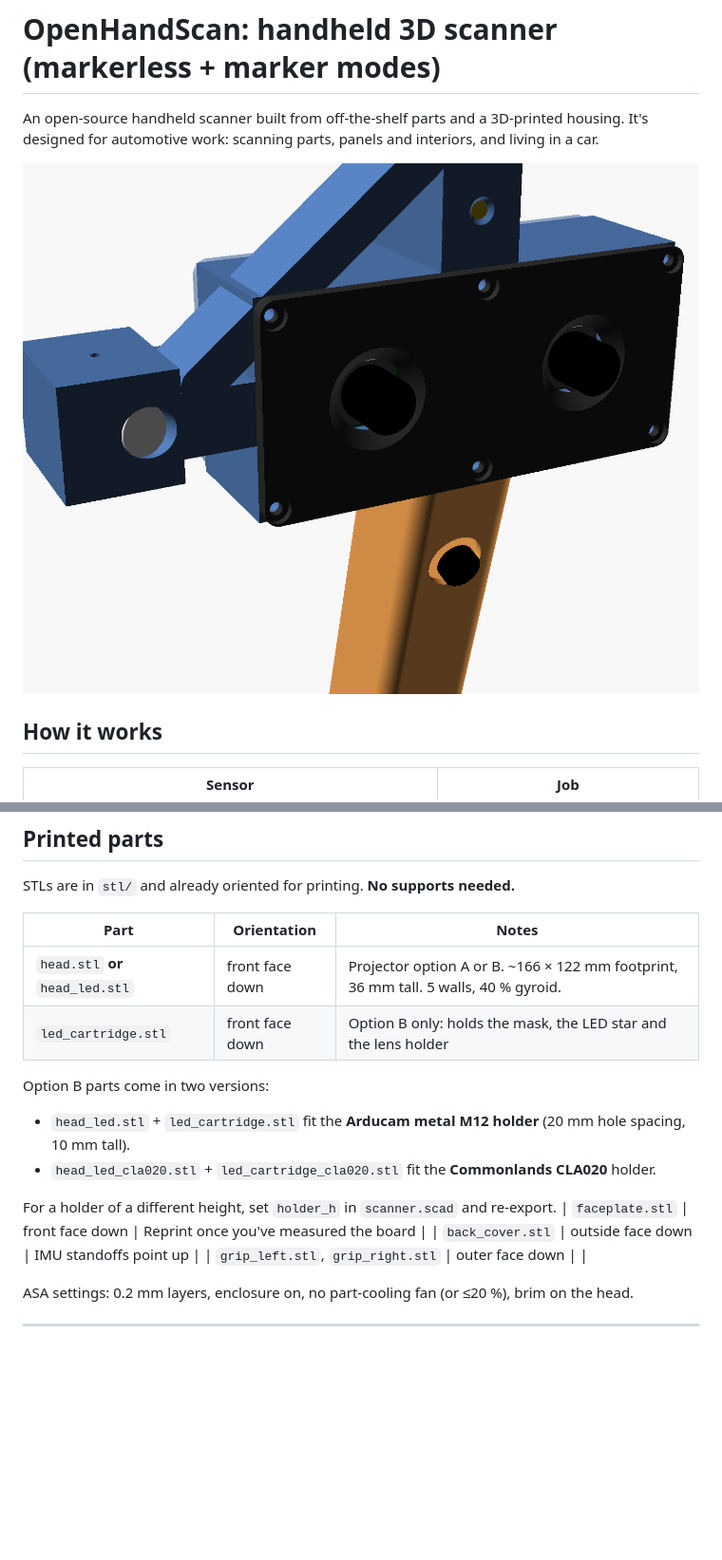
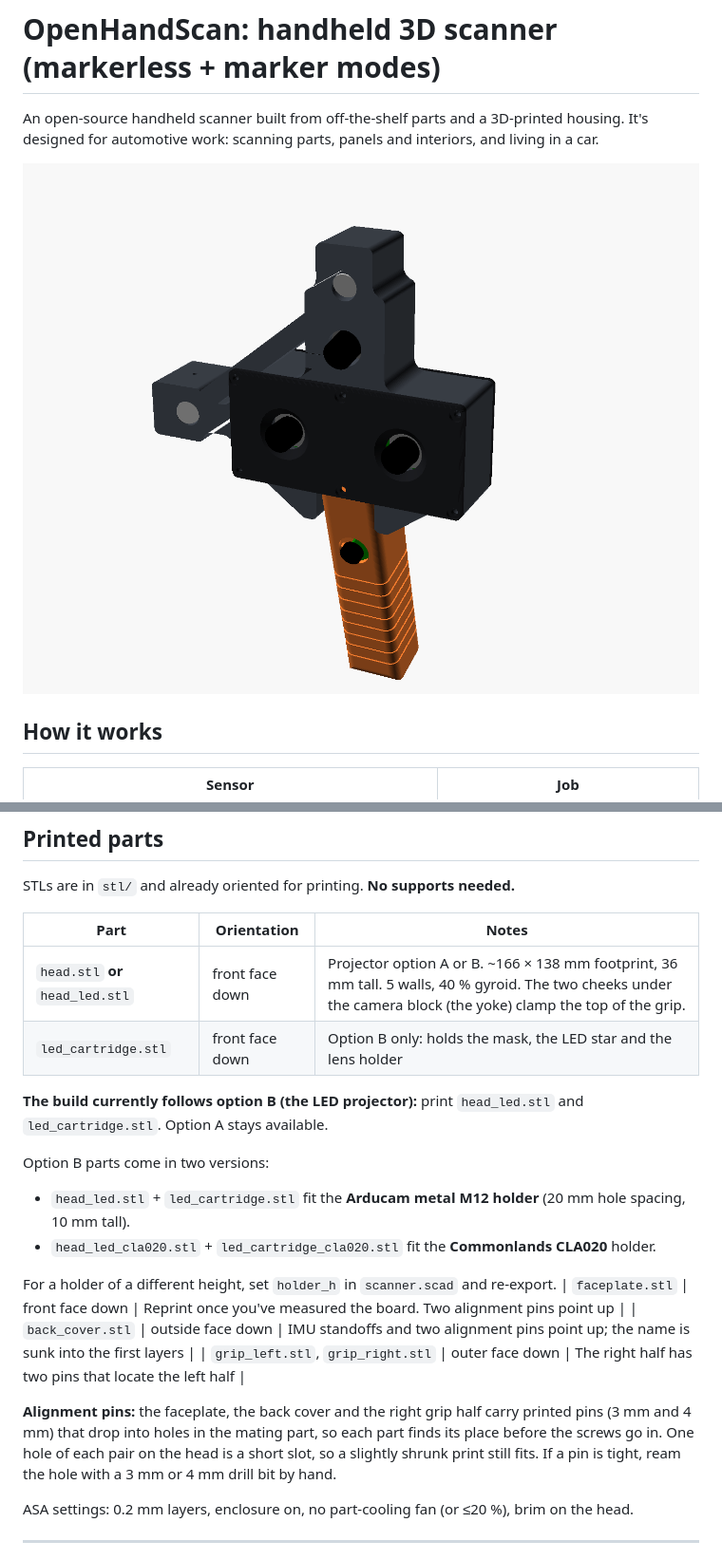
Before and after one commit to jessiepullaro414/Scan, a Markdown page: README.md, 2 parts joined by grey strips. Shown at 95% size. Rendered like a GitHub page; pictures changed too: renders/front.png, renders/front_led.png; blank space fills up the shorter version.

```diff
--- a/README.md
+++ b/README.md
@@ -3,7 +3,7 @@
 An open-source handheld scanner built from off-the-shelf parts and a 3D-printed housing.
 It's designed for automotive work: scanning parts, panels and interiors, and living in a car.
 
-![front](renders/front.png)
+![front](renders/front_led.png)
 
 ## How it works
 
@@ -64,17 +64,21 @@ STLs are in `stl/` and already oriented for printing. **No supports needed.**
 
 | Part | Orientation | Notes |
 |---|---|---|
-| `head.stl` **or** `head_led.stl` | front face down | Projector option A or B. ~166 × 122 mm footprint, 36 mm tall. 5 walls, 40 % gyroid. |
+| `head.stl` **or** `head_led.stl` | front face down | Projector option A or B. ~166 × 138 mm footprint, 36 mm tall. 5 walls, 40 % gyroid. The two cheeks under the camera block (the yoke) clamp the top of the grip. |
 | `led_cartridge.stl` | front face down | Option B only: holds the mask, the LED star and the lens holder |
+
+**The build currently follows option B (the LED projector):** print `head_led.stl` and `led_cartridge.stl`. Option A stays available.
 
 Option B parts come in two versions:
 - `head_led.stl` + `led_cartridge.stl` fit the **Arducam metal M12 holder** (20 mm hole spacing, 10 mm tall).
 - `head_led_cla020.stl` + `led_cartridge_cla020.stl` fit the **Commonlands CLA020** holder.
 
 For a holder of a different height, set `holder_h` in `scanner.scad` and re-export.
-| `faceplate.stl` | front face down | Reprint once you've measured the board |
-| `back_cover.stl` | outside face down | IMU standoffs point up |
-| `grip_left.stl`, `grip_right.stl` | outer face down | |
+| `faceplate.stl` | front face down | Reprint once you've measured the board. Two alignment pins point up |
+| `back_cover.stl` | outside face down | IMU standoffs and two alignment pins point up; the name is sunk into the first layers |
+| `grip_left.stl`, `grip_right.stl` | outer face down | The right half has two pins that locate the left half |
+
+**Alignment pins:** the faceplate, the back cover and the right grip half carry printed pins (3 mm and 4 mm) that drop into holes in the mating part, so each part finds its place before the screws go in. One hole of each pair on the head is a short slot, so a slightly shrunk print still fits. If a pin is tight, ream the hole with a 3 mm or 4 mm drill bit by hand.
 
 ASA settings: 0.2 mm layers, enclosure on, no part-cooling fan (or ≤20 %), brim on the head.
 
```
Also changed, not shown: other parts of README.md (+7 -7 lines), PARTS.md (+1 -1 lines), renders/assembly.png, renders/rear.png, renders/rear_led.png, 8 other files.
